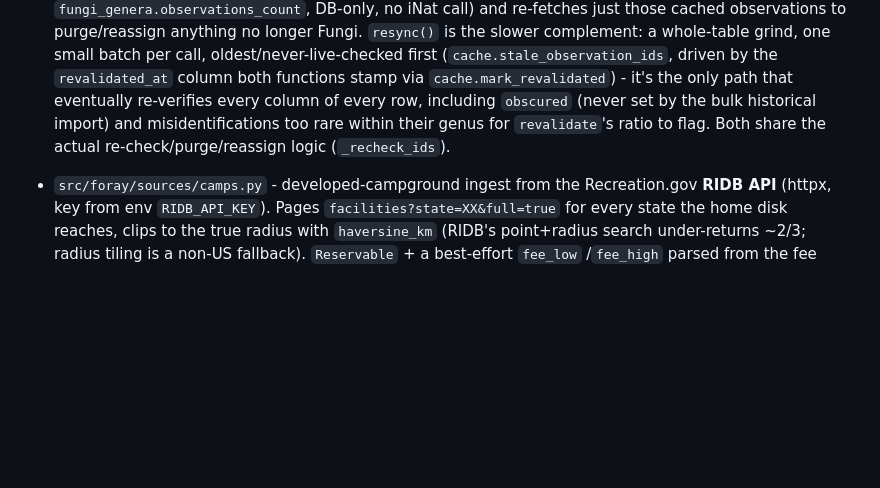
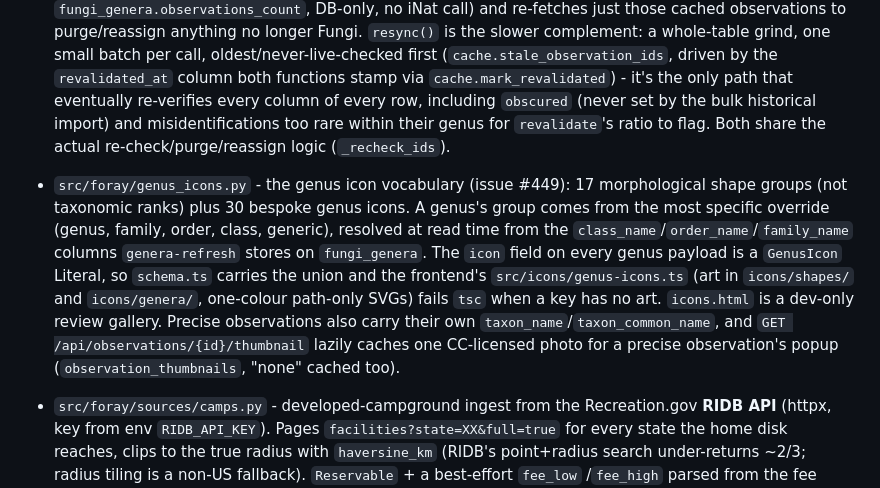
Before and after one commit to jahrik/foray-planner, a Markdown page: AGENTS.md, the part around the change. Drawn GitHub-style; blank space fills up the shorter version.

Commit message:
docs: genus icons, observation names and thumbnails (#449)
Co-Authored-By: Claude Sonnet 5.5 <noreply@anthropic.com>

```diff
--- a/AGENTS.md
+++ b/AGENTS.md
@@ -77,6 +77,16 @@ planner), `api/` (FastAPI). Root-level modules are the shared leaves: `config`,
   every row, including `obscured` (never set by the bulk historical import) and
   misidentifications too rare within their genus for `revalidate`'s ratio to flag. Both share
   the actual re-check/purge/reassign logic (`_recheck_ids`).
+- `src/foray/genus_icons.py` - the genus icon vocabulary (issue #449): 17 morphological shape
+  groups (not taxonomic ranks) plus 30 bespoke genus icons. A genus's group comes from the most
+  specific override (genus, family, order, class, generic), resolved at read time from the
+  `class_name`/`order_name`/`family_name` columns `genera-refresh` stores on `fungi_genera`. The
+  `icon` field on every genus payload is a `GenusIcon` Literal, so `schema.ts` carries the union
+  and the frontend's `src/icons/genus-icons.ts` (art in `icons/shapes/` and `icons/genera/`,
+  one-colour path-only SVGs) fails `tsc` when a key has no art. `icons.html` is a dev-only review
+  gallery. Precise observations also carry their own `taxon_name`/`taxon_common_name`, and
+  `GET /api/observations/{id}/thumbnail` lazily caches one CC-licensed photo for a precise
+  observation's popup (`observation_thumbnails`, "none" cached too).
 - `src/foray/sources/camps.py` - developed-campground ingest from the Recreation.gov **RIDB API**
   (httpx, key from env `RIDB_API_KEY`). Pages `facilities?state=XX&full=true` for every state the
   home disk reaches, clips to the true radius with `haversine_km` (RIDB's point+radius search
```
